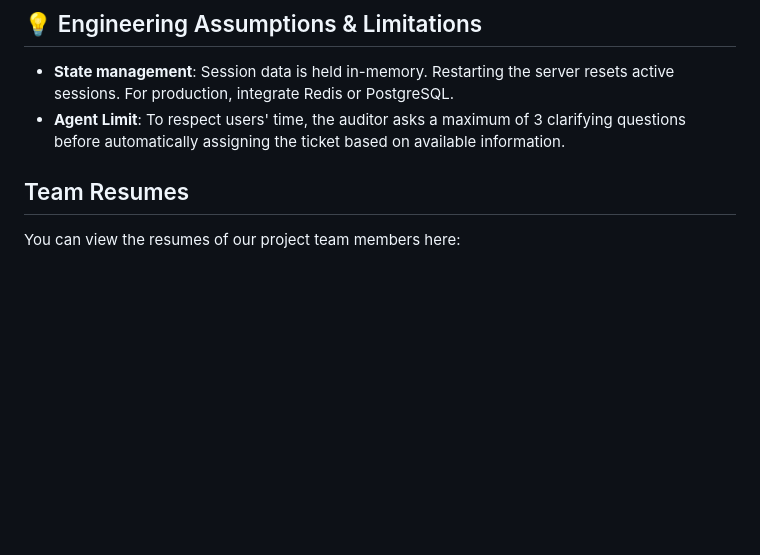
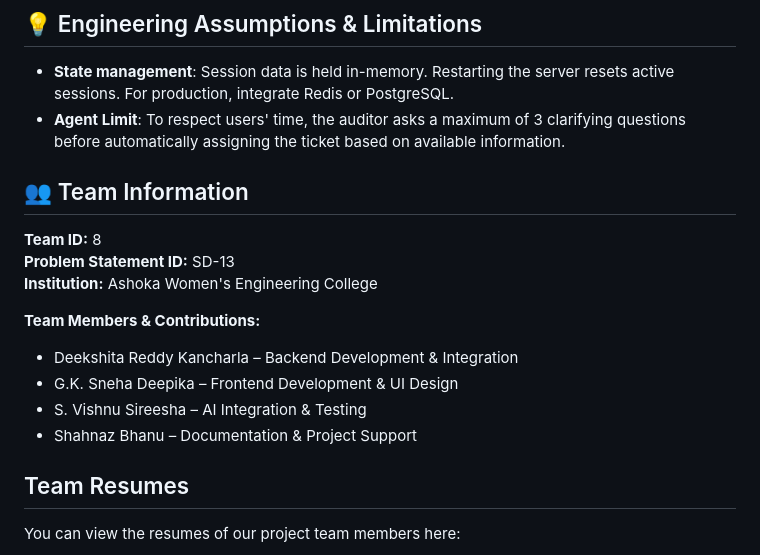
Before and after one commit to Deekshita-reddy24/Ticket-Quality-Auditor, a Markdown page: README.md, the part around the change. Drawn GitHub-style; blank space fills up the shorter version.

```diff
--- a/README.md
+++ b/README.md
@@ -96,6 +96,22 @@ The test suite validates:
 - **Agent Limit**: To respect users' time, the auditor asks a maximum of 3 clarifying questions before automatically assigning the ticket based on available information.
 
 
+
+## 👥 Team Information
+
+**Team ID:** 8
+**Problem Statement ID:** SD-13
+**Institution:** Ashoka Women's Engineering College
+
+**Team Members & Contributions:**
+
+- Deekshita Reddy Kancharla – Backend Development & Integration
+- G.K. Sneha Deepika – Frontend Development & UI Design
+- S. Vishnu Sireesha – AI Integration & Testing
+- Shahnaz Bhanu – Documentation & Project Support
+
+
+
 ## Team Resumes
 You can view the resumes of our project team members here:
 * **Deekshita Reddy** - [View Resume](./resumes/Deekshita%20Reddy%20...pdf)
```
